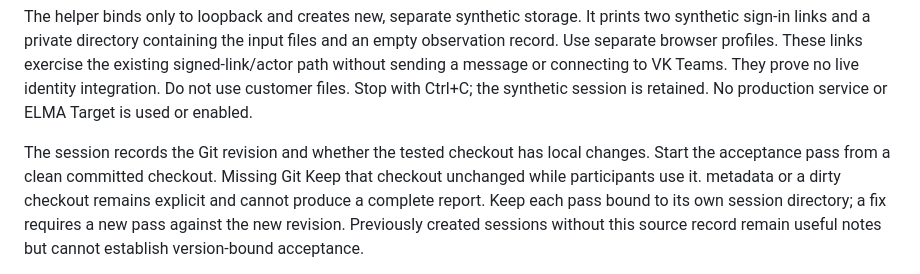
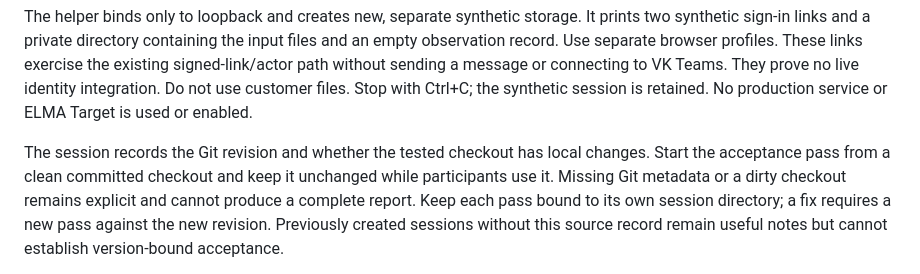
Before and after one commit to netbka/elma_wiki, a Markdown page: docs/workflows/uncoached-usability.md, the part around the change. Drawn GitHub-style.

Commit message:
docs: clarify unchanged checkout requirement

```diff
--- a/docs/workflows/uncoached-usability.md
+++ b/docs/workflows/uncoached-usability.md
@@ -24,9 +24,9 @@ Do not use customer files. Stop with Ctrl+C; the synthetic session is retained.
 No production service or ELMA Target is used or enabled.
 
 The session records the Git revision and whether the tested checkout has local
-changes. Start the acceptance pass from a clean committed checkout. Missing Git
-Keep that checkout unchanged while participants use it.
-metadata or a dirty checkout remains explicit and cannot produce a complete
+changes. Start the acceptance pass from a clean committed checkout and keep it
+unchanged while participants use it. Missing Git metadata or a dirty checkout
+remains explicit and cannot produce a complete
 report. Keep each pass bound to its own session directory; a fix requires a new
 pass against the new revision. Previously created sessions without this source
 record remain useful notes but cannot establish version-bound acceptance.
```
